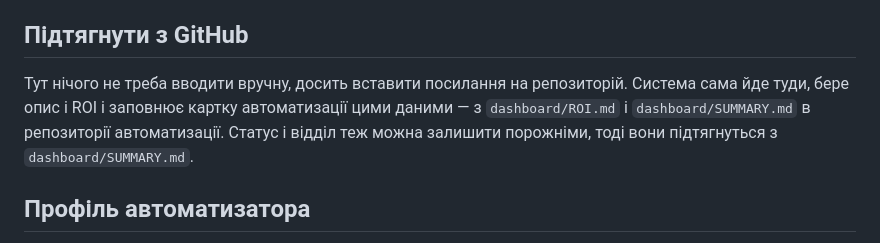
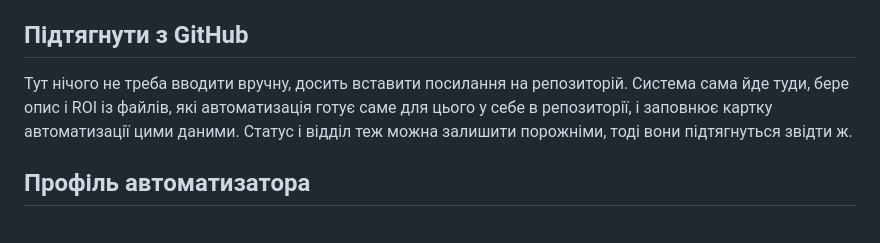
Before and after one commit to IlliaUsiuk/automation-system, a Markdown page: dashboard/functions.md, the part around the change. GitHub-like rendering.

```diff
--- a/dashboard/functions.md
+++ b/dashboard/functions.md
@@ -41,9 +41,9 @@
 
 ## Підтягнути з GitHub
 Тут нічого не треба вводити вручну, досить вставити посилання на репозиторій. Система
-сама йде туди, бере опис і ROI і заповнює картку автоматизації цими даними — з
-`dashboard/ROI.md` і `dashboard/SUMMARY.md` в репозиторії автоматизації. Статус і
-відділ теж можна залишити порожніми, тоді вони підтягнуться з `dashboard/SUMMARY.md`.
+сама йде туди, бере опис і ROI із файлів, які автоматизація готує саме для цього у
+себе в репозиторії, і заповнює картку автоматизації цими даними. Статус і відділ
+теж можна залишити порожніми, тоді вони підтягнуться звідти ж.
 
 ## Профіль автоматизатора
 Сторінка однієї людини: ім'я, пошта, роль, і список усіх автоматизацій, які вона
```
Also changed, not shown: docs/functions.md (+3 -3 lines).
